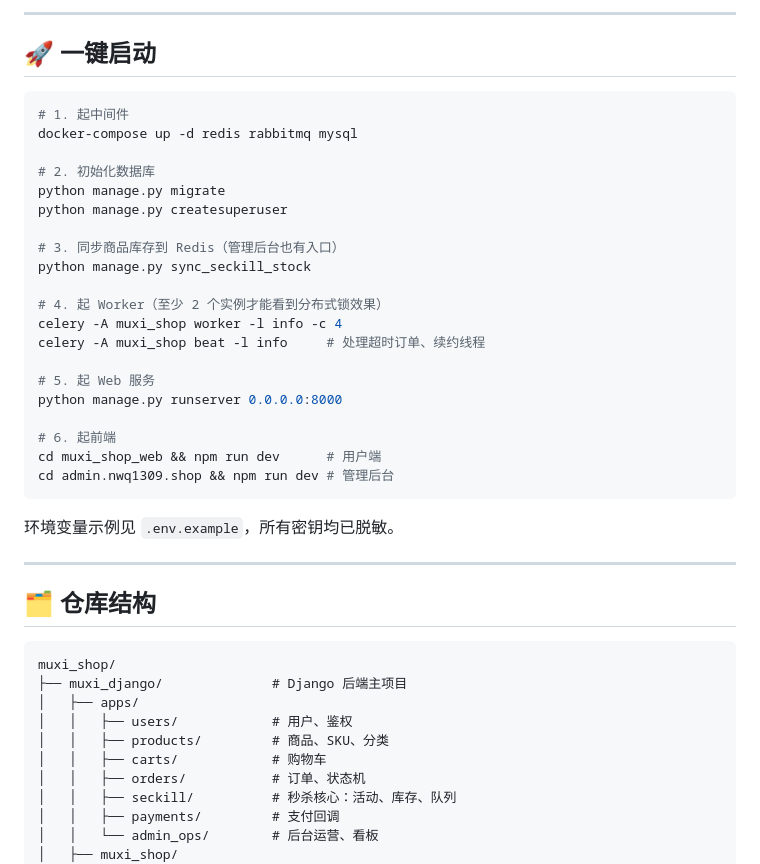
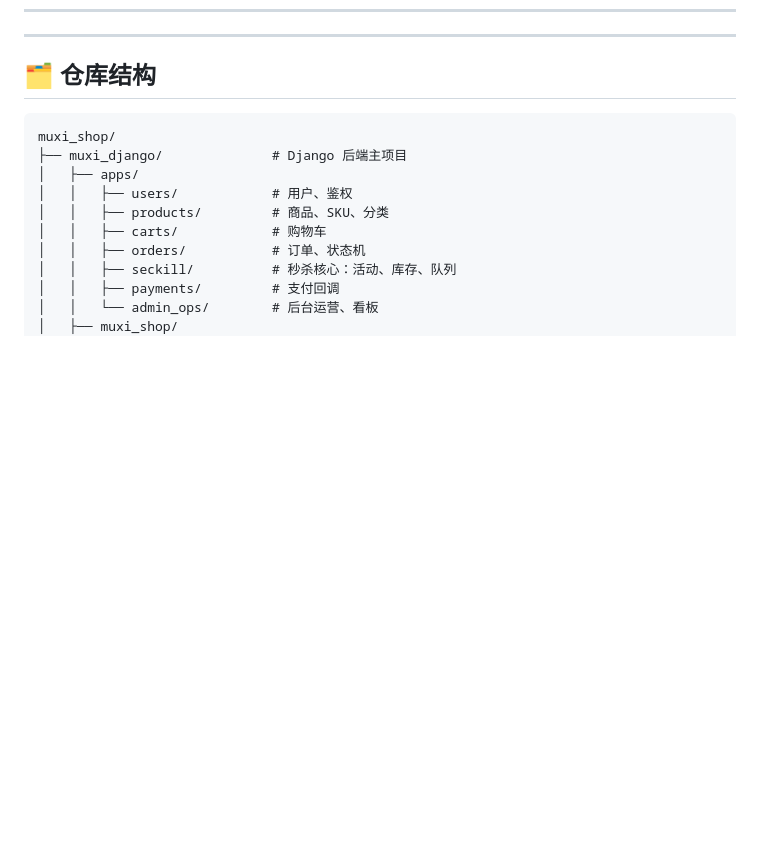
Before and after one commit to sodacovo/muxi_shop, a Markdown page: README.md, the part around one of its changes. Rendered like a GitHub page; blank space fills up the shorter version.

````diff
--- a/README.md
+++ b/README.md
@@ -240,32 +194,3 @@
----
-
-## 🚀 一键启动
-
-```bash
-# 1. 起中间件
-docker-compose up -d redis rabbitmq mysql
-
-# 2. 初始化数据库
-python manage.py migrate
-python manage.py createsuperuser
-
-# 3. 同步商品库存到 Redis（管理后台也有入口）
-python manage.py sync_seckill_stock
-
-# 4. 起 Worker（至少 2 个实例才能看到分布式锁效果）
-celery -A muxi_shop worker -l info -c 4
-celery -A muxi_shop beat -l info     # 处理超时订单、续约线程
-
-# 5. 起 Web 服务
-python manage.py runserver 0.0.0.0:8000
-
-# 6. 起前端
-cd muxi_shop_web && npm run dev      # 用户端
-cd admin.nwq1309.shop && npm run dev # 管理后台
-```
-
-环境变量示例见 `.env.example`，所有密钥均已脱敏。
-
 ---
 
 ## 🗂️ 仓库结构
````
Also changed, not shown: other parts of README.md (+0 -46 lines).
